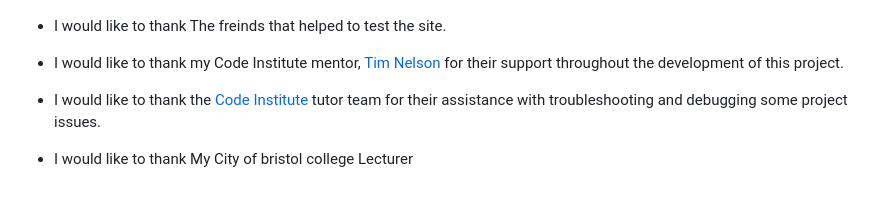
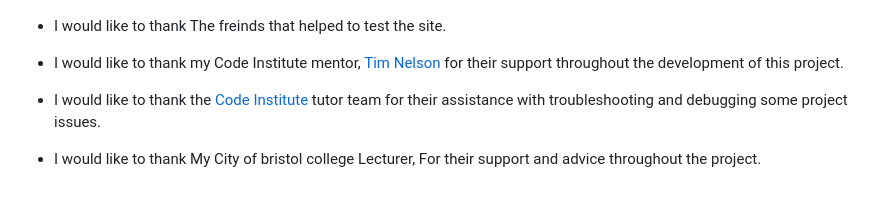
Before and after one commit to NielMc/msp-1, a Markdown page: README.md, the part around the change. Rendered like a GitHub page.

Commit message:
Edit sentence README.md

```diff
--- a/README.md
+++ b/README.md
@@ -310,4 +310,4 @@ A Select few images of myself and Serah are from personal collection.
 
 - I would like to thank the [Code Institute](https://codeinstitute.net) tutor team for their assistance with troubleshooting and debugging some project issues.
 
- - I would like to thank My City of bristol college Lecturer
+ - I would like to thank My City of bristol college Lecturer, For their support and advice throughout the project.
```
